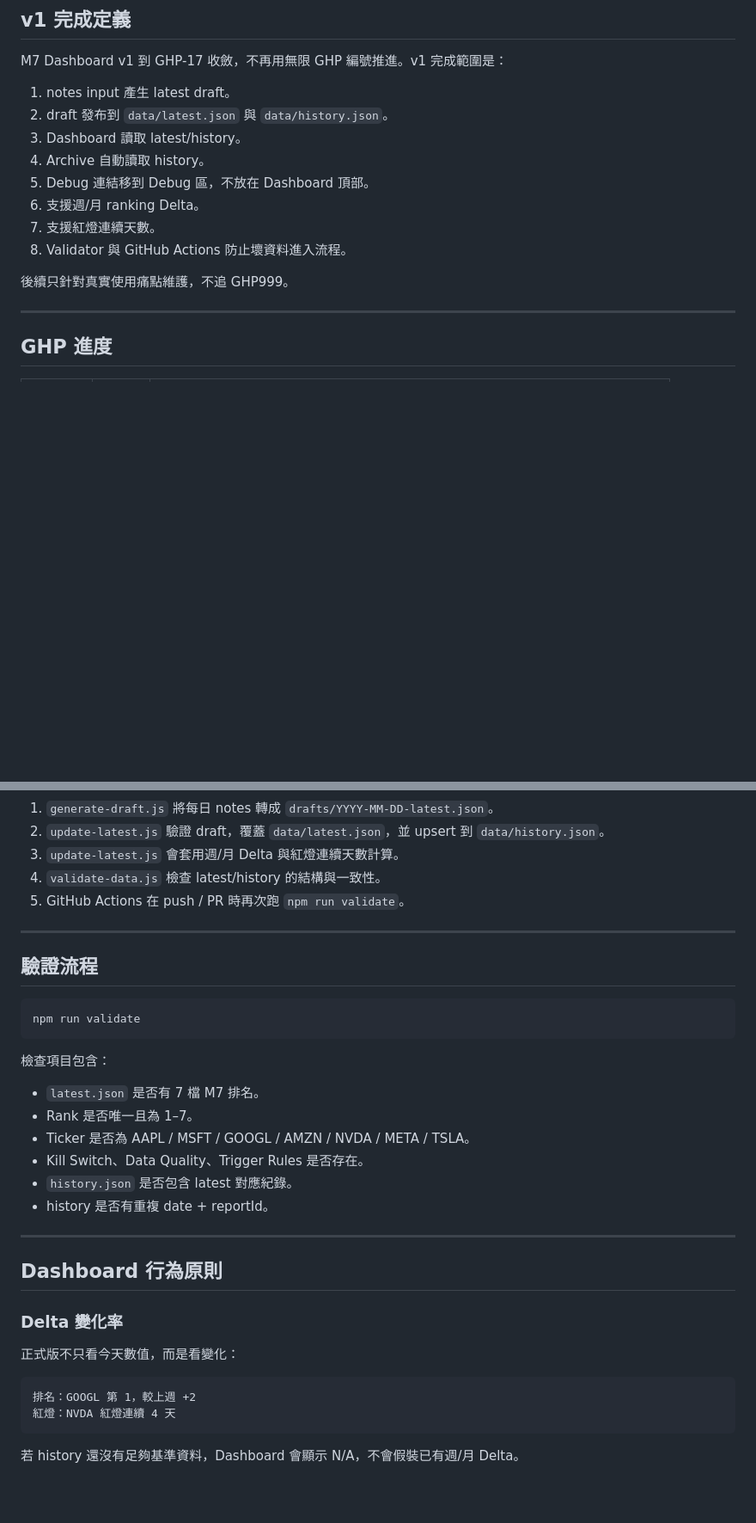
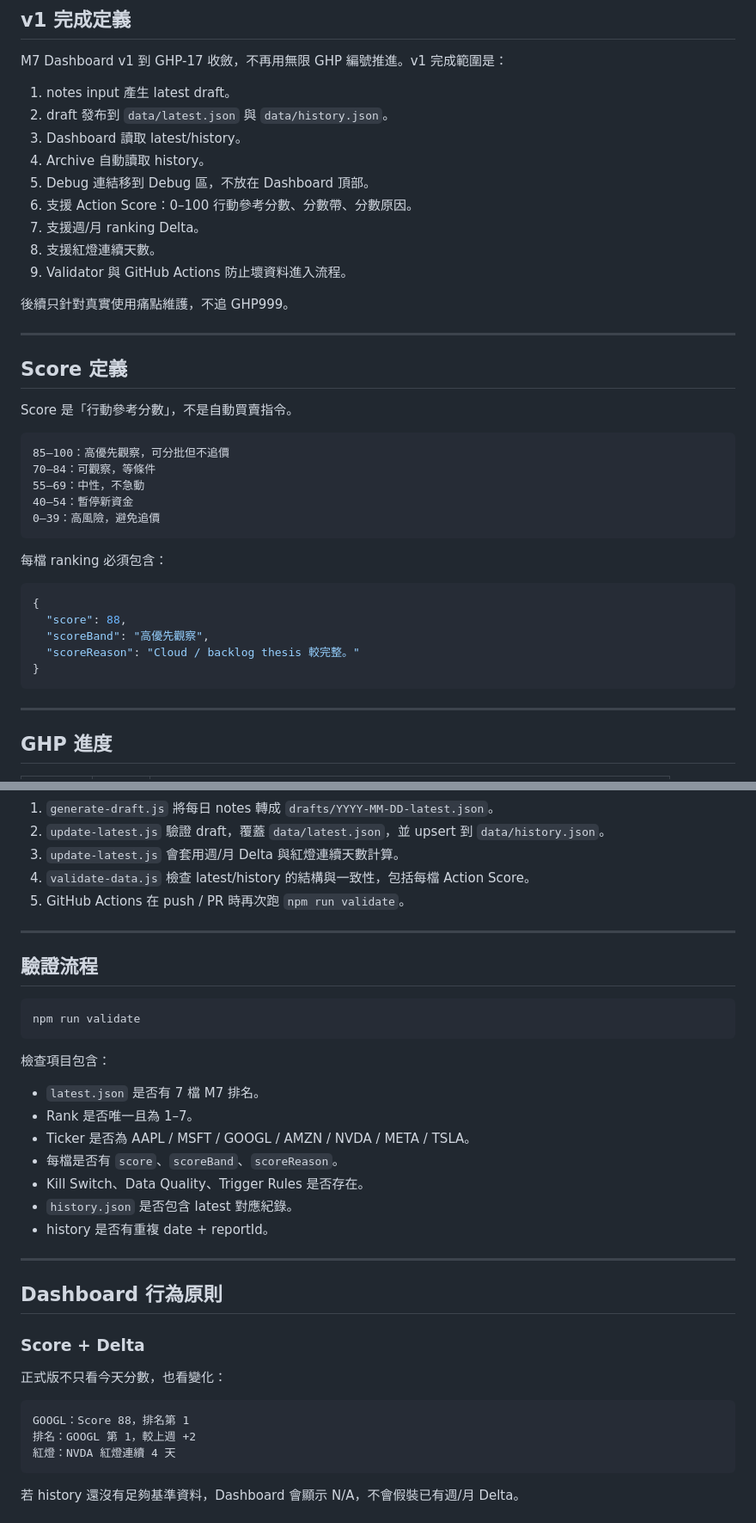
Before and after one commit to sbphsho1030/m7-dashboard, a Markdown page: README.md, 2 parts joined by grey strips. Shown at 86% size. GitHub-like rendering; blank space fills up the shorter version.

Commit message:
M7-v1 document action score field

````diff
--- a/README.md
+++ b/README.md
@@ -21,11 +21,36 @@ M7 Dashboard v1 到 GHP-17 收斂，不再用無限 GHP 編號推進。v1 完成
 3. Dashboard 讀取 latest/history。
 4. Archive 自動讀取 history。
 5. Debug 連結移到 Debug 區，不放在 Dashboard 頂部。
-6. 支援週/月 ranking Delta。
-7. 支援紅燈連續天數。
-8. Validator 與 GitHub Actions 防止壞資料進入流程。
+6. 支援 Action Score：0–100 行動參考分數、分數帶、分數原因。
+7. 支援週/月 ranking Delta。
+8. 支援紅燈連續天數。
+9. Validator 與 GitHub Actions 防止壞資料進入流程。
 
 後續只針對真實使用痛點維護，不追 GHP999。
+
+---
+
+## Score 定義
+
+Score 是「行動參考分數」，不是自動買賣指令。
+
+```text
+85–100：高優先觀察，可分批但不追價
+70–84：可觀察，等條件
+55–69：中性，不急動
+40–54：暫停新資金
+0–39：高風險，避免追價
+```
+
+每檔 ranking 必須包含：
+
+```json
+{
+  "score": 88,
+  "scoreBand": "高優先觀察",
+  "scoreReason": "Cloud / backlog thesis 較完整。"
+}
+```
 
 ---
 
@@ -105,7 +131,7 @@ npm run validate
 1. `generate-draft.js` 將每日 notes 轉成 `drafts/YYYY-MM-DD-latest.json`。
 2. `update-latest.js` 驗證 draft，覆蓋 `data/latest.json`，並 upsert 到 `data/history.json`。
 3. `update-latest.js` 會套用週/月 Delta 與紅燈連續天數計算。
-4. `validate-data.js` 檢查 latest/history 的結構與一致性。
+4. `validate-data.js` 檢查 latest/history 的結構與一致性，包括每檔 Action Score。
 5. GitHub Actions 在 push / PR 時再次跑 `npm run validate`。
 
 ---
@@ -121,6 +147,7 @@ npm run validate
 - `latest.json` 是否有 7 檔 M7 排名。
 - Rank 是否唯一且為 1–7。
 - Ticker 是否為 AAPL / MSFT / GOOGL / AMZN / NVDA / META / TSLA。
+- 每檔是否有 `score`、`scoreBand`、`scoreReason`。
 - Kill Switch、Data Quality、Trigger Rules 是否存在。
 - `history.json` 是否包含 latest 對應紀錄。
 - history 是否有重複 date + reportId。
@@ -129,11 +156,12 @@ npm run validate
 
 ## Dashboard 行為原則
 
-### Delta 變化率
+### Score + Delta
 
-正式版不只看今天數值，而是看變化：
+正式版不只看今天分數，也看變化：
 
 ```text
+GOOGL：Score 88，排名第 1
 排名：GOOGL 第 1，較上週 +2
 紅燈：NVDA 紅燈連續 4 天
 ```
````
Also changed, not shown: other parts of README.md (+2 -0 lines).
